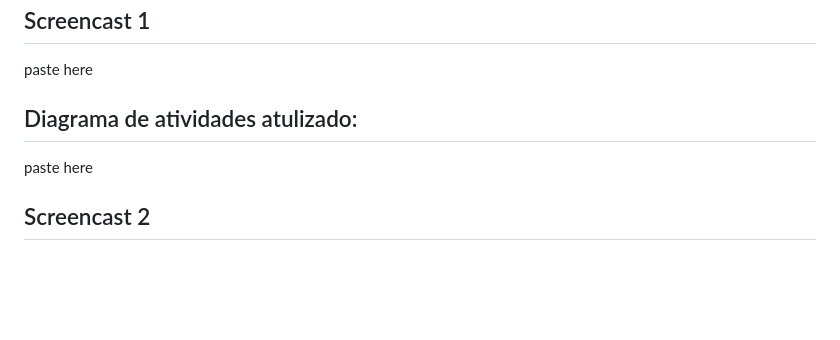
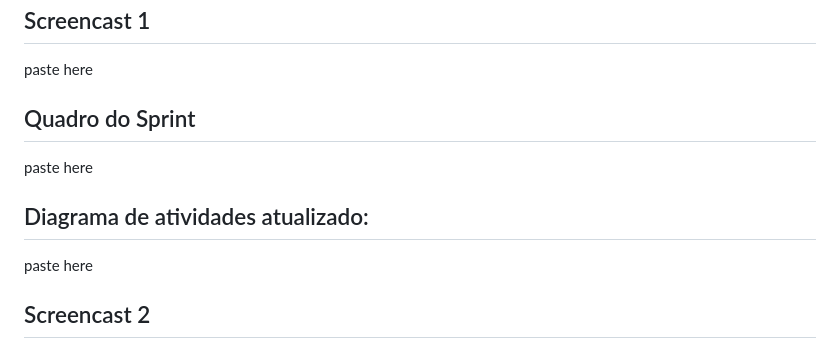
Before and after one commit to Henriquelbqg/EcoBinLocator, a Markdown page: README.md, the part around the change. Drawn GitHub-style; blank space fills up the shorter version.

```diff
--- a/README.md
+++ b/README.md
@@ -99,7 +99,11 @@ Obs: A qualidade foi reduzida para o video caber nos 10MB que o github limita.
 
 paste here
 
-## Diagrama de atividades atulizado:
+## Quadro do Sprint
+
+paste here
+
+## Diagrama de atividades atualizado:
 
 paste here
 
```
